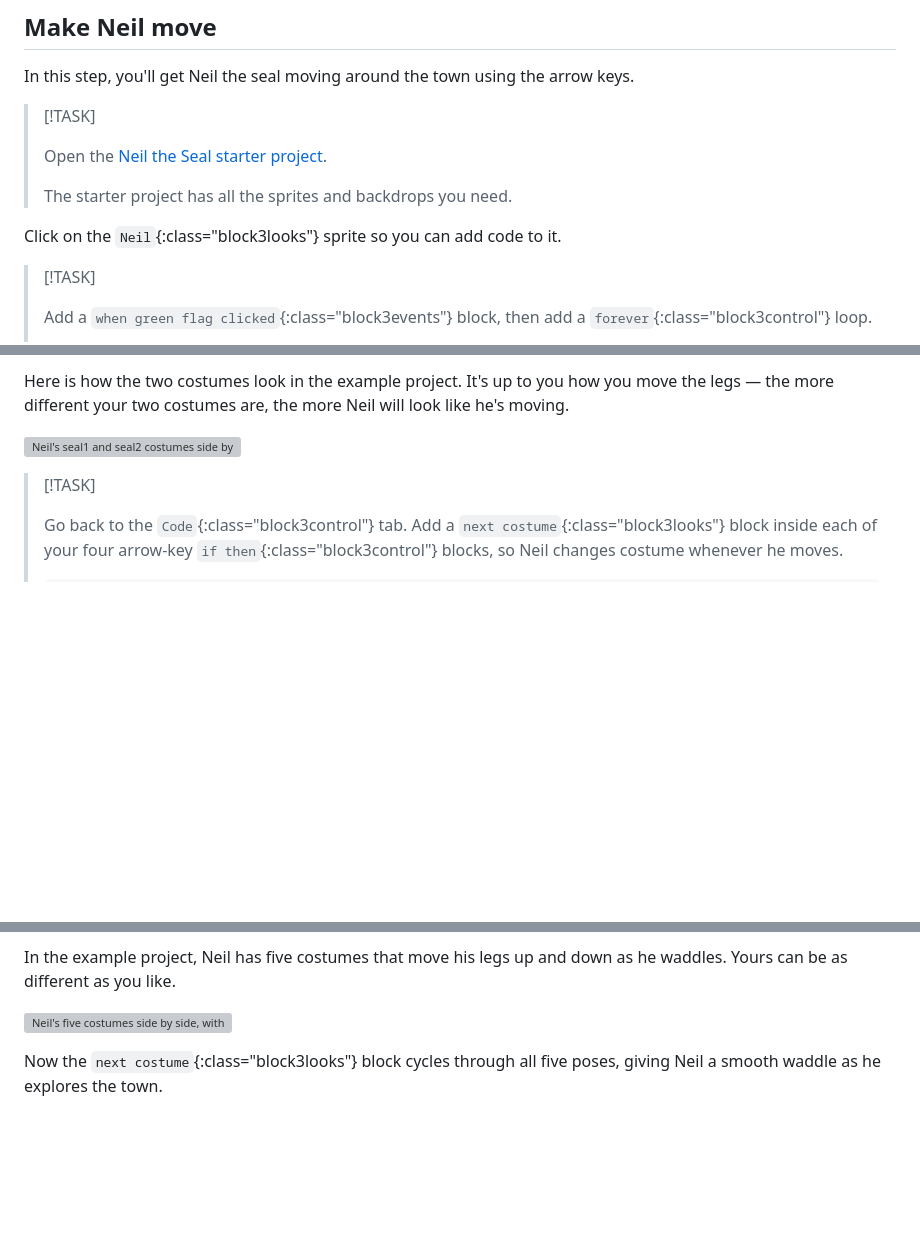
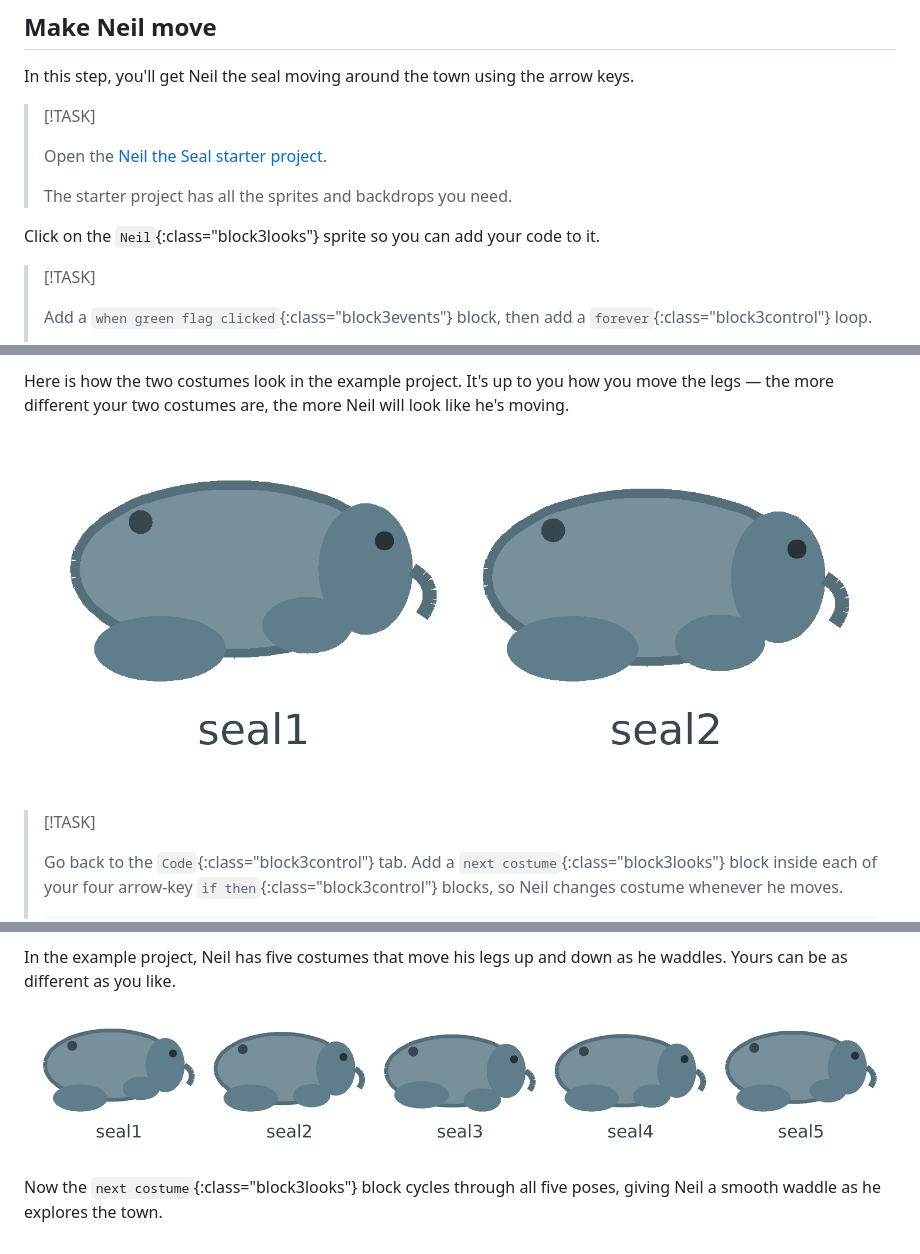
Before and after one commit to raspberrypilearning/neil-the-seal, a Markdown page: en/step_1.md, 3 parts joined by grey strips. Drawn GitHub-style; pictures changed too: en/images/neil-costumes-all.png (added), en/images/neil-costumes-first.png (added); blank space fills up the shorter version; grey boxes are pictures that could not be loaded.

```diff
--- a/en/step_1.md
+++ b/en/step_1.md
@@ -8,7 +8,7 @@ In this step, you'll get Neil the seal moving around the town using the arrow ke
 >
 > The starter project has all the sprites and backdrops you need.
 
-Click on the `Neil`{:class="block3looks"} sprite so you can add code to it.
+Click on the `Neil`{:class="block3looks"} sprite so you can add your code to it.
 
 > [!TASK]
 >
@@ -83,7 +83,7 @@ Right now Neil slides around without moving his body. You can bring him to life
 
 Here is how the two costumes look in the example project. It's up to you how you move the legs — the more different your two costumes are, the more Neil will look like he's moving.
 
-![Neil's seal1 and seal2 costumes side by side, with the legs in different positions](images/neil-costumes-first.svg)
+![Neil's seal1 and seal2 costumes side by side, with the legs in different positions](images/neil-costumes-first.png)
 
 > [!TASK]
 >
@@ -106,6 +106,6 @@ Two costumes give Neil a simple wobble. Adding a few more makes his movement muc
 
 In the example project, Neil has five costumes that move his legs up and down as he waddles. Yours can be as different as you like.
 
-![Neil's five costumes side by side, with the legs in slightly different positions in each one](images/neil-costumes-all.svg)
+![Neil's five costumes side by side, with the legs in slightly different positions in each one](images/neil-costumes-all.png)
 
 Now the `next costume`{:class="block3looks"} block cycles through all five poses, giving Neil a smooth waddle as he explores the town.
```
